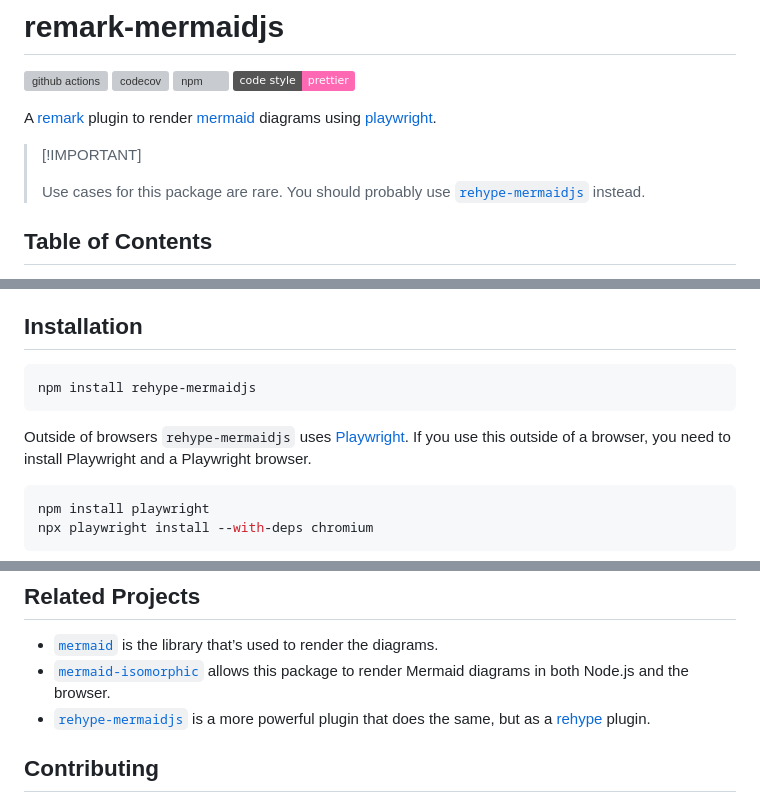
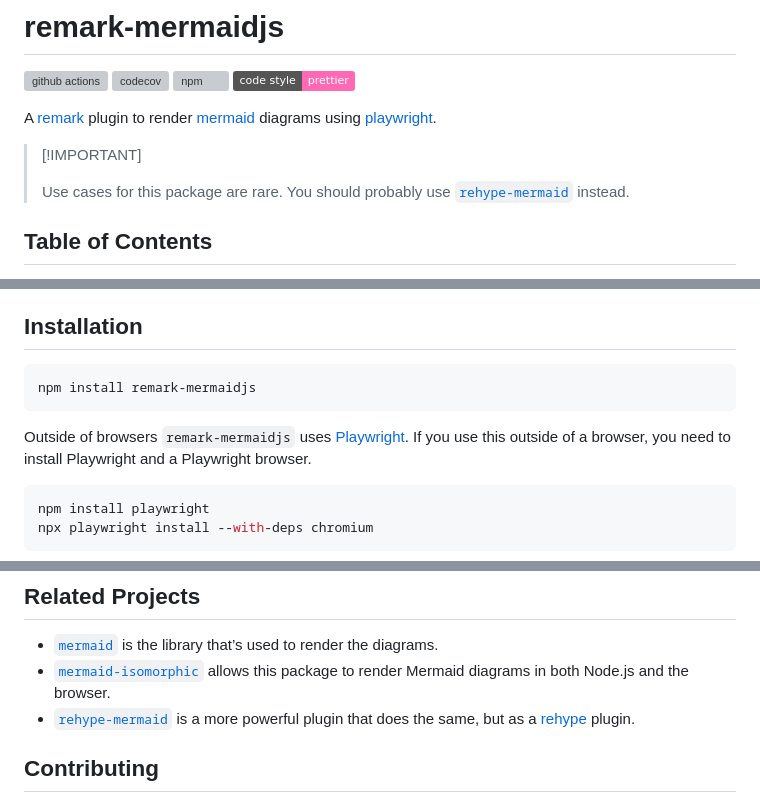
Before and after one commit to remcohaszing/remark-mermaidjs, a Markdown page: README.md, 3 parts joined by grey strips. GitHub-like rendering; badges without logos; grey boxes are pictures that could not be loaded.

Commit message:
Fix references to rehype-mermaid

````diff
--- a/README.md
+++ b/README.md
@@ -11,7 +11,7 @@ using [playwright](https://playwright.dev).
 > \[!IMPORTANT]
 >
 > Use cases for this package are rare. You should probably use
-> [`rehype-mermaidjs`](https://github.com/remcohaszing/rehype-mermaidjs) instead.
+> [`rehype-mermaid`](https://github.com/remcohaszing/rehype-mermaid) instead.
 
 ## Table of Contents
 
@@ -27,10 +27,10 @@ using [playwright](https://playwright.dev).
 ## Installation
 
 ```sh
-npm install rehype-mermaidjs
+npm install remark-mermaidjs
 ```
 
-Outside of browsers `rehype-mermaidjs` uses [Playwright](https://playwright.dev). If you use this
+Outside of browsers `remark-mermaidjs` uses [Playwright](https://playwright.dev). If you use this
 outside of a browser, you need to install Playwright and a Playwright browser.
 
 ```sh
@@ -110,8 +110,8 @@ This project is compatible with Node.js 18 or greater.
 - [`mermaid`](https://mermaid.js.org) is the library that’s used to render the diagrams.
 - [`mermaid-isomorphic`](https://github.com/remcohaszing/mermaid-isomorphic) allows this package to
   render Mermaid diagrams in both Node.js and the browser.
-- [`rehype-mermaidjs`](https://github.com/remcohaszing/rehype-mermaidjs) is a more powerful plugin
-  that does the same, but as a [rehype](https://github.com/rehypejs/rehype) plugin.
+- [`rehype-mermaid`](https://github.com/remcohaszing/rehype-mermaid) is a more powerful plugin that
+  does the same, but as a [rehype](https://github.com/rehypejs/rehype) plugin.
 
 ## Contributing
 
````
